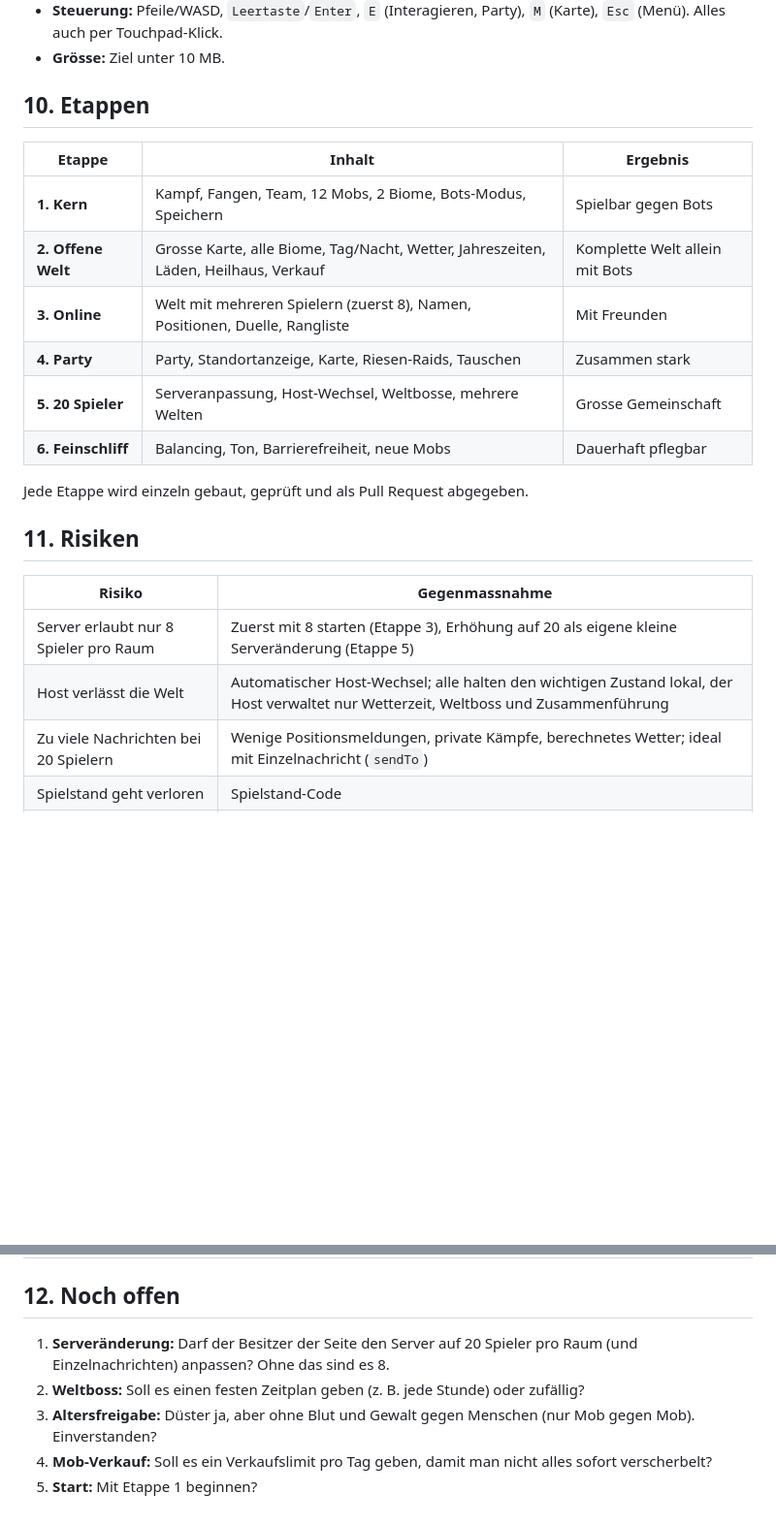
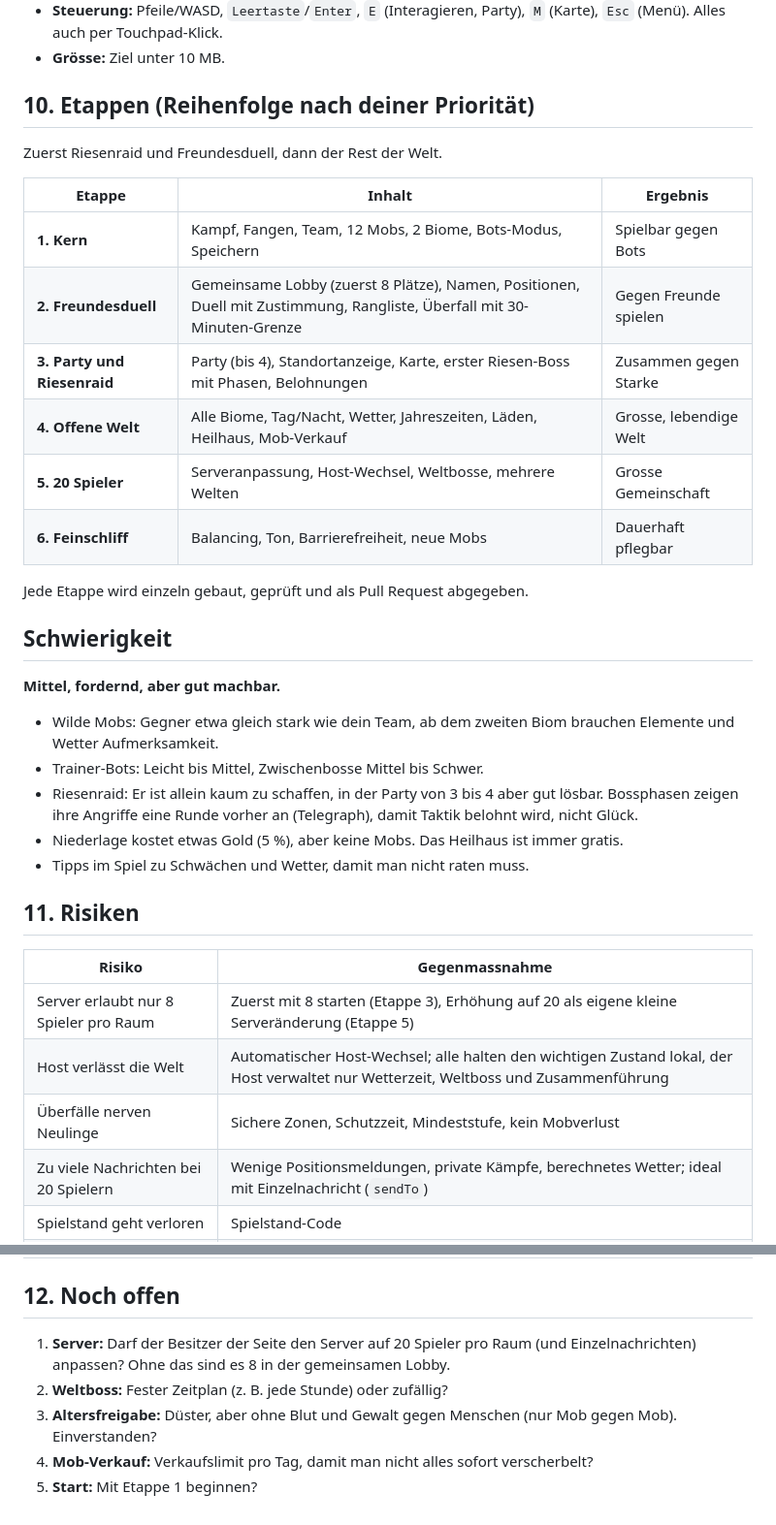
Before and after one commit to xXLOL127Xxtech/langwiligi-site, a Markdown page: docs/vorschlag-catch-a-mob.md, 2 parts joined by grey strips. Shown at 97% size. Drawn GitHub-style; blank space fills up the shorter version.

Commit message:
Dossier: Duell-Regeln (Zustimmung/Überfall), Etappen nach Priorität, Schwierigkeit
Co-Authored-By: Claude Sonnet 5.5 <noreply@anthropic.com>
Claude-Session: https://claude.ai/code/session_016j5FS3pCUq1SJBZB4z44nb

```diff
--- a/docs/vorschlag-catch-a-mob.md
+++ b/docs/vorschlag-catch-a-mob.md
@@ -159,18 +178,29 @@ Regeln für den Verkauf (damit er Spass macht und nicht zur Abkürzung wird):
 - **Steuerung:** Pfeile/WASD, `Leertaste`/`Enter`, `E` (Interagieren, Party), `M` (Karte), `Esc` (Menü). Alles auch per Touchpad-Klick.
 - **Grösse:** Ziel unter 10 MB.
 
-## 10. Etappen
+## 10. Etappen (Reihenfolge nach deiner Priorität)
+
+Zuerst Riesenraid und Freundesduell, dann der Rest der Welt.
 
 | Etappe | Inhalt | Ergebnis |
 |---|---|---|
 | **1. Kern** | Kampf, Fangen, Team, 12 Mobs, 2 Biome, Bots-Modus, Speichern | Spielbar gegen Bots |
-| **2. Offene Welt** | Grosse Karte, alle Biome, Tag/Nacht, Wetter, Jahreszeiten, Läden, Heilhaus, Verkauf | Komplette Welt allein mit Bots |
-| **3. Online** | Welt mit mehreren Spielern (zuerst 8), Namen, Positionen, Duelle, Rangliste | Mit Freunden |
-| **4. Party** | Party, Standortanzeige, Karte, Riesen-Raids, Tauschen | Zusammen stark |
+| **2. Freundesduell** | Gemeinsame Lobby (zuerst 8 Plätze), Namen, Positionen, Duell mit Zustimmung, Rangliste, Überfall mit 30-Minuten-Grenze | Gegen Freunde spielen |
+| **3. Party und Riesenraid** | Party (bis 4), Standortanzeige, Karte, erster Riesen-Boss mit Phasen, Belohnungen | Zusammen gegen Starke |
+| **4. Offene Welt** | Alle Biome, Tag/Nacht, Wetter, Jahreszeiten, Läden, Heilhaus, Mob-Verkauf | Grosse, lebendige Welt |
 | **5. 20 Spieler** | Serveranpassung, Host-Wechsel, Weltbosse, mehrere Welten | Grosse Gemeinschaft |
 | **6. Feinschliff** | Balancing, Ton, Barrierefreiheit, neue Mobs | Dauerhaft pflegbar |
 
 Jede Etappe wird einzeln gebaut, geprüft und als Pull Request abgegeben.
+
+## Schwierigkeit
+
+**Mittel, fordernd, aber gut machbar.**
+- Wilde Mobs: Gegner etwa gleich stark wie dein Team, ab dem zweiten Biom brauchen Elemente und Wetter Aufmerksamkeit.
+- Trainer-Bots: Leicht bis Mittel, Zwischenbosse Mittel bis Schwer.
+- Riesenraid: Er ist allein kaum zu schaffen, in der Party von 3 bis 4 aber gut lösbar. Bossphasen zeigen ihre Angriffe eine Runde vorher an (Telegraph), damit Taktik belohnt wird, nicht Glück.
+- Niederlage kostet etwas Gold (5 %), aber keine Mobs. Das Heilhaus ist immer gratis.
+- Tipps im Spiel zu Schwächen und Wetter, damit man nicht raten muss.
 
 ## 11. Risiken
 
@@ -178,6 +208,7 @@ Jede Etappe wird einzeln gebaut, geprüft und als Pull Request abgegeben.
 |---|---|
 | Server erlaubt nur 8 Spieler pro Raum | Zuerst mit 8 starten (Etappe 3), Erhöhung auf 20 als eigene kleine Serveränderung (Etappe 5) |
 | Host verlässt die Welt | Automatischer Host-Wechsel; alle halten den wichtigen Zustand lokal, der Host verwaltet nur Wetterzeit, Weltboss und Zusammenführung |
+| Überfälle nerven Neulinge | Sichere Zonen, Schutzzeit, Mindeststufe, kein Mobverlust |
 | Zu viele Nachrichten bei 20 Spielern | Wenige Positionsmeldungen, private Kämpfe, berechnetes Wetter; ideal mit Einzelnachricht (`sendTo`) |
 | Spielstand geht verloren | Spielstand-Code |
 | Mogeln (Gold, Stufen) | Stufen im Duell angeglichen, Gold nicht übertragbar, Rangliste nur mit Duell |
@@ -187,8 +218,8 @@ Jede Etappe wird einzeln gebaut, geprüft und als Pull Request abgegeben.
 
 ## 12. Noch offen
 
-1. **Serveränderung:** Darf der Besitzer der Seite den Server auf 20 Spieler pro Raum (und Einzelnachrichten) anpassen? Ohne das sind es 8.
-2. **Weltboss:** Soll es einen festen Zeitplan geben (z. B. jede Stunde) oder zufällig?
-3. **Altersfreigabe:** Düster ja, aber ohne Blut und Gewalt gegen Menschen (nur Mob gegen Mob). Einverstanden?
-4. **Mob-Verkauf:** Soll es ein Verkaufslimit pro Tag geben, damit man nicht alles sofort verscherbelt?
+1. **Server:** Darf der Besitzer der Seite den Server auf 20 Spieler pro Raum (und Einzelnachrichten) anpassen? Ohne das sind es 8 in der gemeinsamen Lobby.
+2. **Weltboss:** Fester Zeitplan (z. B. jede Stunde) oder zufällig?
+3. **Altersfreigabe:** Düster, aber ohne Blut und Gewalt gegen Menschen (nur Mob gegen Mob). Einverstanden?
+4. **Mob-Verkauf:** Verkaufslimit pro Tag, damit man nicht alles sofort verscherbelt?
 5. **Start:** Mit Etappe 1 beginnen?
```
Also changed, not shown: other parts of docs/vorschlag-catch-a-mob.md (+19 -0 lines).
